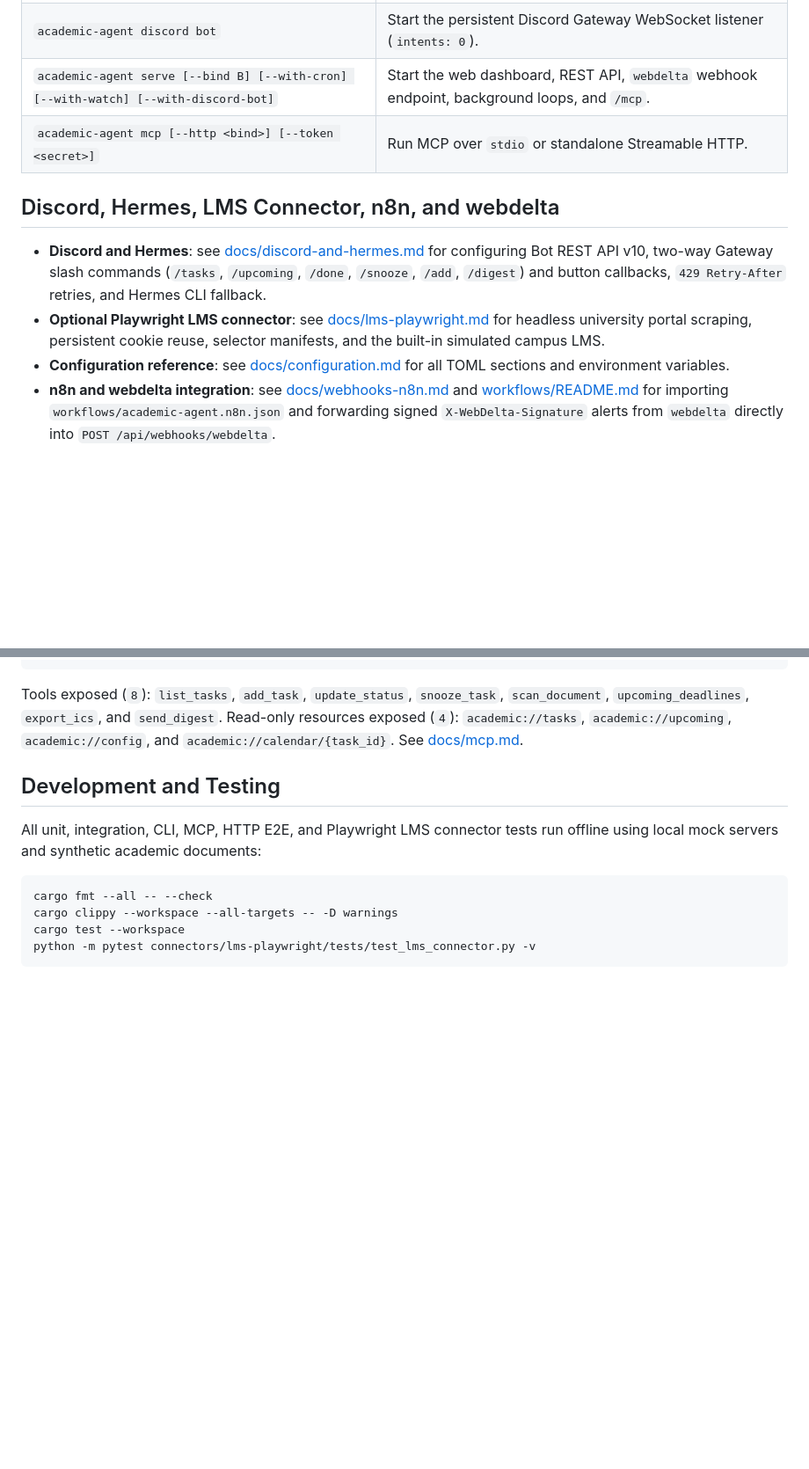
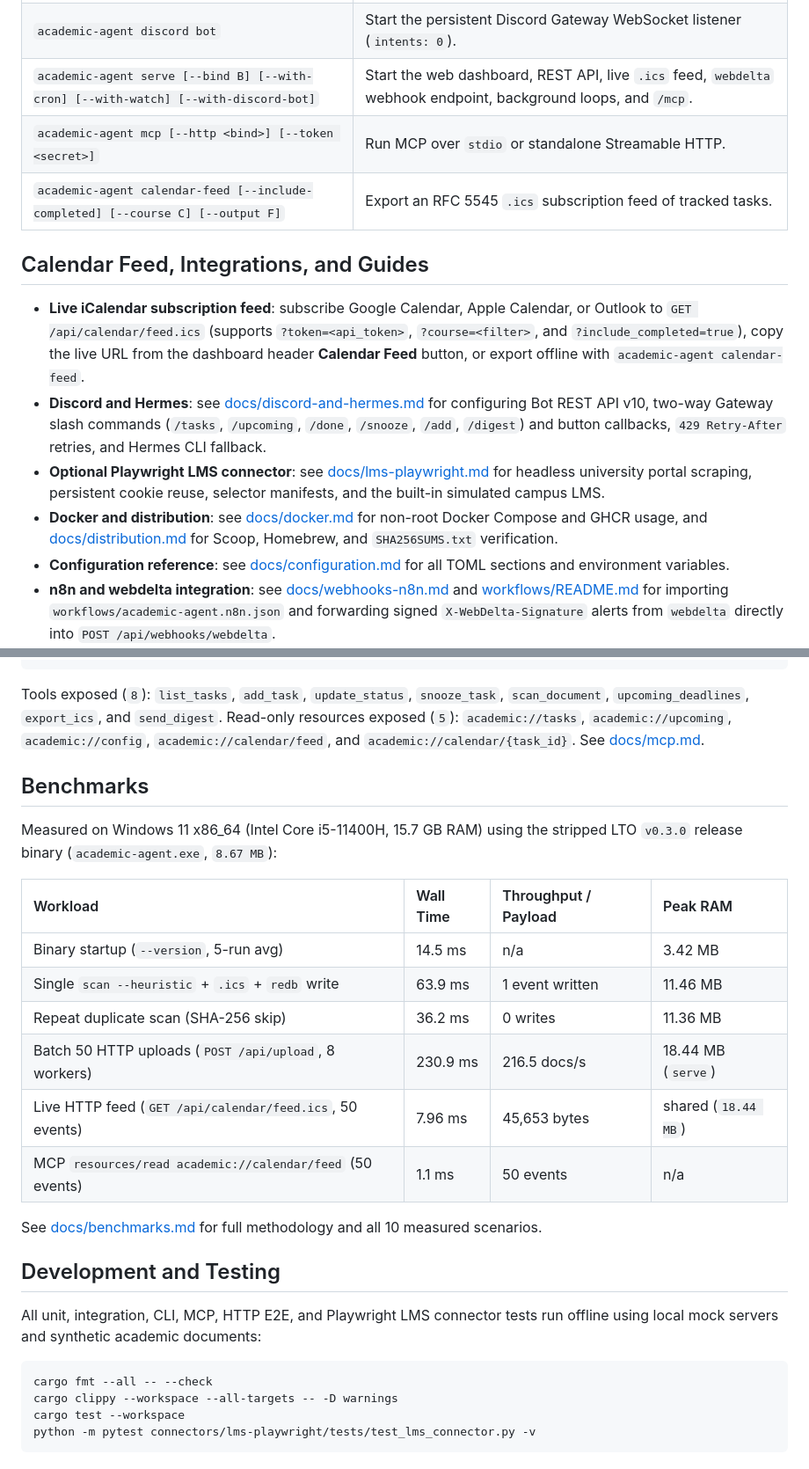
Before and after one commit to luminariadev/academic-agent, a Markdown page: README.md, 2 parts joined by grey strips. Shown at 88% size. Rendered like a GitHub page; blank space fills up the shorter version.

````diff
--- a/README.md
+++ b/README.md
@@ -153,13 +177,16 @@ Global flags: `--config <PATH>` (default `academic-agent.toml`), `--db <PATH>`,
 | `academic-agent test-discord` | Send a synthetic verification embed via Discord or Hermes. |
 | `academic-agent discord register-commands [--guild]` | Register `/tasks`, `/upcoming`, `/done`, `/snooze`, `/add`, and `/digest` slash commands with Discord. |
 | `academic-agent discord bot` | Start the persistent Discord Gateway WebSocket listener (`intents: 0`). |
-| `academic-agent serve [--bind B] [--with-cron] [--with-watch] [--with-discord-bot]` | Start the web dashboard, REST API, `webdelta` webhook endpoint, background loops, and `/mcp`. |
+| `academic-agent serve [--bind B] [--with-cron] [--with-watch] [--with-discord-bot]` | Start the web dashboard, REST API, live `.ics` feed, `webdelta` webhook endpoint, background loops, and `/mcp`. |
 | `academic-agent mcp [--http <bind>] [--token <secret>]` | Run MCP over `stdio` or standalone Streamable HTTP. |
+| `academic-agent calendar-feed [--include-completed] [--course C] [--output F]` | Export an RFC 5545 `.ics` subscription feed of tracked tasks. |
 
-## Discord, Hermes, LMS Connector, n8n, and webdelta
+## Calendar Feed, Integrations, and Guides
 
+- **Live iCalendar subscription feed**: subscribe Google Calendar, Apple Calendar, or Outlook to `GET /api/calendar/feed.ics` (supports `?token=<api_token>`, `?course=<filter>`, and `?include_completed=true`), copy the live URL from the dashboard header **Calendar Feed** button, or export offline with `academic-agent calendar-feed`.
 - **Discord and Hermes**: see [docs/discord-and-hermes.md](docs/discord-and-hermes.md) for configuring Bot REST API v10, two-way Gateway slash commands (`/tasks`, `/upcoming`, `/done`, `/snooze`, `/add`, `/digest`) and button callbacks, `429 Retry-After` retries, and Hermes CLI fallback.
 - **Optional Playwright LMS connector**: see [docs/lms-playwright.md](docs/lms-playwright.md) for headless university portal scraping, persistent cookie reuse, selector manifests, and the built-in simulated campus LMS.
+- **Docker and distribution**: see [docs/docker.md](docs/docker.md) for non-root Docker Compose and GHCR usage, and [docs/distribution.md](docs/distribution.md) for Scoop, Homebrew, and `SHA256SUMS.txt` verification.
 - **Configuration reference**: see [docs/configuration.md](docs/configuration.md) for all TOML sections and environment variables.
 - **n8n and webdelta integration**: see [docs/webhooks-n8n.md](docs/webhooks-n8n.md) and [workflows/README.md](workflows/README.md) for importing `workflows/academic-agent.n8n.json` and forwarding signed `X-WebDelta-Signature` alerts from `webdelta` directly into `POST /api/webhooks/webdelta`.
 
@@ -178,7 +205,22 @@ Register the built-in `stdio` MCP server in any MCP-compatible client:
 }
 ```
 
-Tools exposed (`8`): `list_tasks`, `add_task`, `update_status`, `snooze_task`, `scan_document`, `upcoming_deadlines`, `export_ics`, and `send_digest`. Read-only resources exposed (`4`): `academic://tasks`, `academic://upcoming`, `academic://config`, and `academic://calendar/{task_id}`. See [docs/mcp.md](docs/mcp.md).
+Tools exposed (`8`): `list_tasks`, `add_task`, `update_status`, `snooze_task`, `scan_document`, `upcoming_deadlines`, `export_ics`, and `send_digest`. Read-only resources exposed (`5`): `academic://tasks`, `academic://upcoming`, `academic://config`, `academic://calendar/feed`, and `academic://calendar/{task_id}`. See [docs/mcp.md](docs/mcp.md).
+
+## Benchmarks
+
+Measured on Windows 11 x86_64 (Intel Core i5-11400H, 15.7 GB RAM) using the stripped LTO `v0.3.0` release binary (`academic-agent.exe`, `8.67 MB`):
+
+| Workload | Wall Time | Throughput / Payload | Peak RAM |
+| :--- | :--- | :--- | :--- |
+| Binary startup (`--version`, 5-run avg) | 14.5 ms | n/a | 3.42 MB |
+| Single `scan --heuristic` + `.ics` + `redb` write | 63.9 ms | 1 event written | 11.46 MB |
+| Repeat duplicate scan (SHA-256 skip) | 36.2 ms | 0 writes | 11.36 MB |
+| Batch 50 HTTP uploads (`POST /api/upload`, 8 workers) | 230.9 ms | 216.5 docs/s | 18.44 MB (`serve`) |
+| Live HTTP feed (`GET /api/calendar/feed.ics`, 50 events) | 7.96 ms | 45,653 bytes | shared (`18.44 MB`) |
+| MCP `resources/read academic://calendar/feed` (50 events) | 1.1 ms | 50 events | n/a |
+
+See [docs/benchmarks.md](docs/benchmarks.md) for full methodology and all 10 measured scenarios.
 
 ## Development and Testing
 
````
Also changed, not shown: other parts of README.md (+29 -5 lines), CHANGELOG.md (+15 -0 lines), docs/benchmarks.md (added, +40 -0 lines), docs/distribution.md (added, +80 -0 lines), docs/docker.md (added, +76 -0 lines), docs/mcp.md (+2 -1 lines), docs/assets/dashboard-detail.png, docs/assets/dashboard-overview.png.
